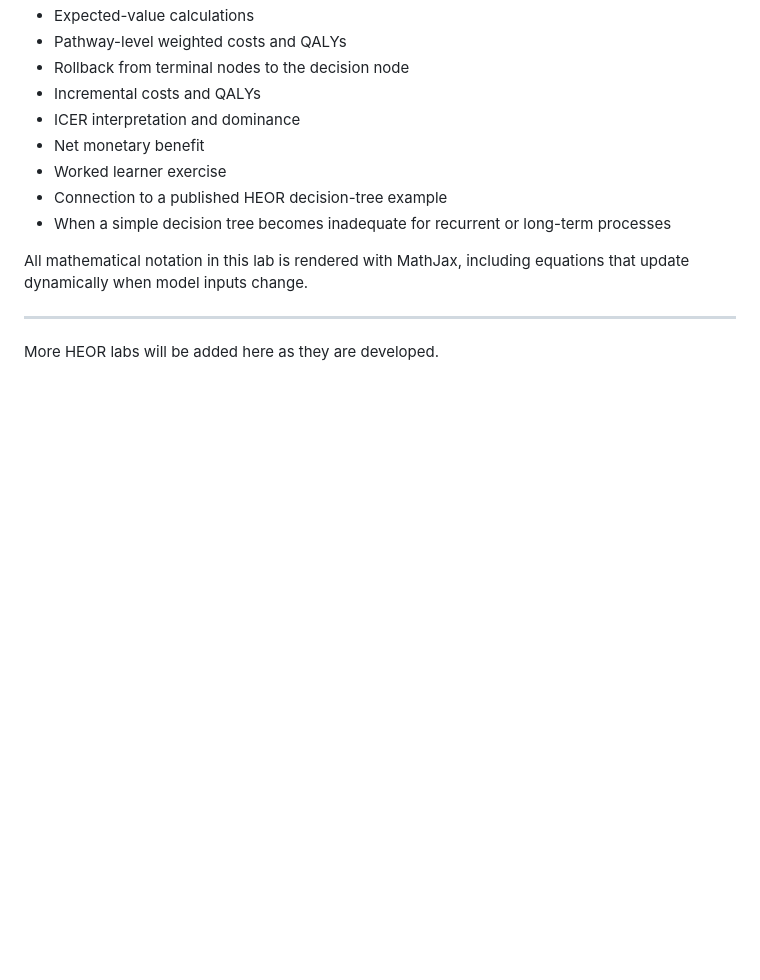
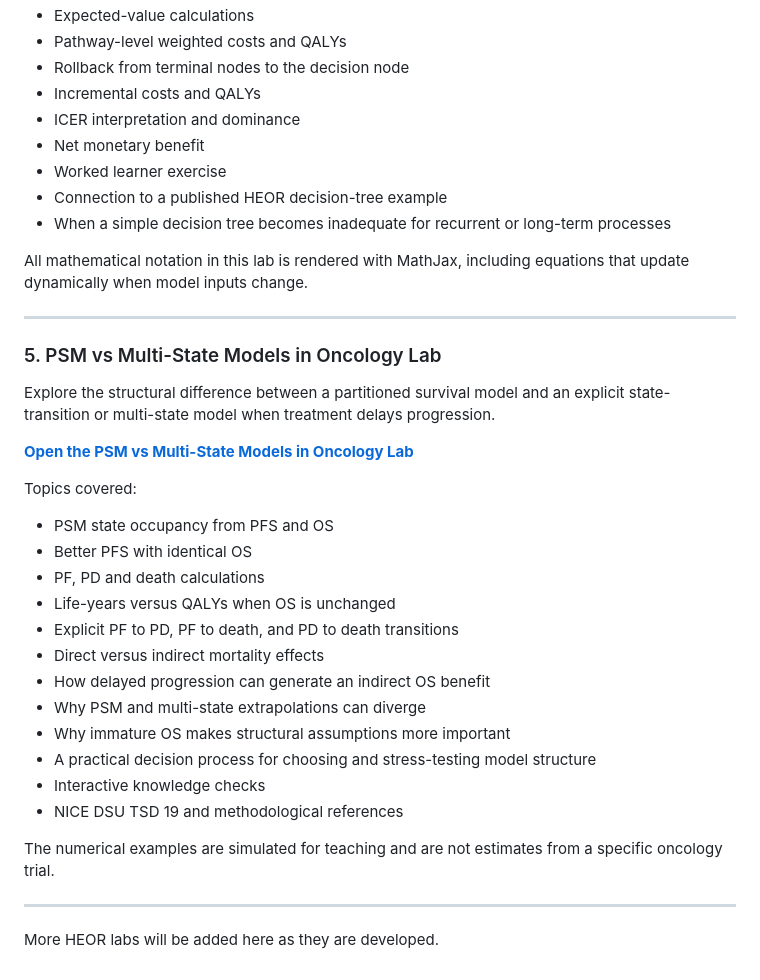
Before and after one commit to kareemelfass/HEOR-Interactive-Labs, a Markdown page: README.md, the part around the change. GitHub-like rendering; blank space fills up the shorter version.

Commit message:
Document PSM vs multi-state oncology lab

```diff
--- a/README.md
+++ b/README.md
@@ -92,4 +92,28 @@ All mathematical notation in this lab is rendered with MathJax, including equati
 
 ---
 
+### 5. PSM vs Multi-State Models in Oncology Lab
+
+Explore the structural difference between a partitioned survival model and an explicit state-transition or multi-state model when treatment delays progression.
+
+**[Open the PSM vs Multi-State Models in Oncology Lab](https://kareemelfass.github.io/HEOR-Interactive-Labs/psm-vs-multistate-oncology/)**
+
+Topics covered:
+- PSM state occupancy from PFS and OS
+- Better PFS with identical OS
+- PF, PD and death calculations
+- Life-years versus QALYs when OS is unchanged
+- Explicit PF to PD, PF to death, and PD to death transitions
+- Direct versus indirect mortality effects
+- How delayed progression can generate an indirect OS benefit
+- Why PSM and multi-state extrapolations can diverge
+- Why immature OS makes structural assumptions more important
+- A practical decision process for choosing and stress-testing model structure
+- Interactive knowledge checks
+- NICE DSU TSD 19 and methodological references
+
+The numerical examples are simulated for teaching and are not estimates from a specific oncology trial.
+
+---
+
 More HEOR labs will be added here as they are developed.
```
